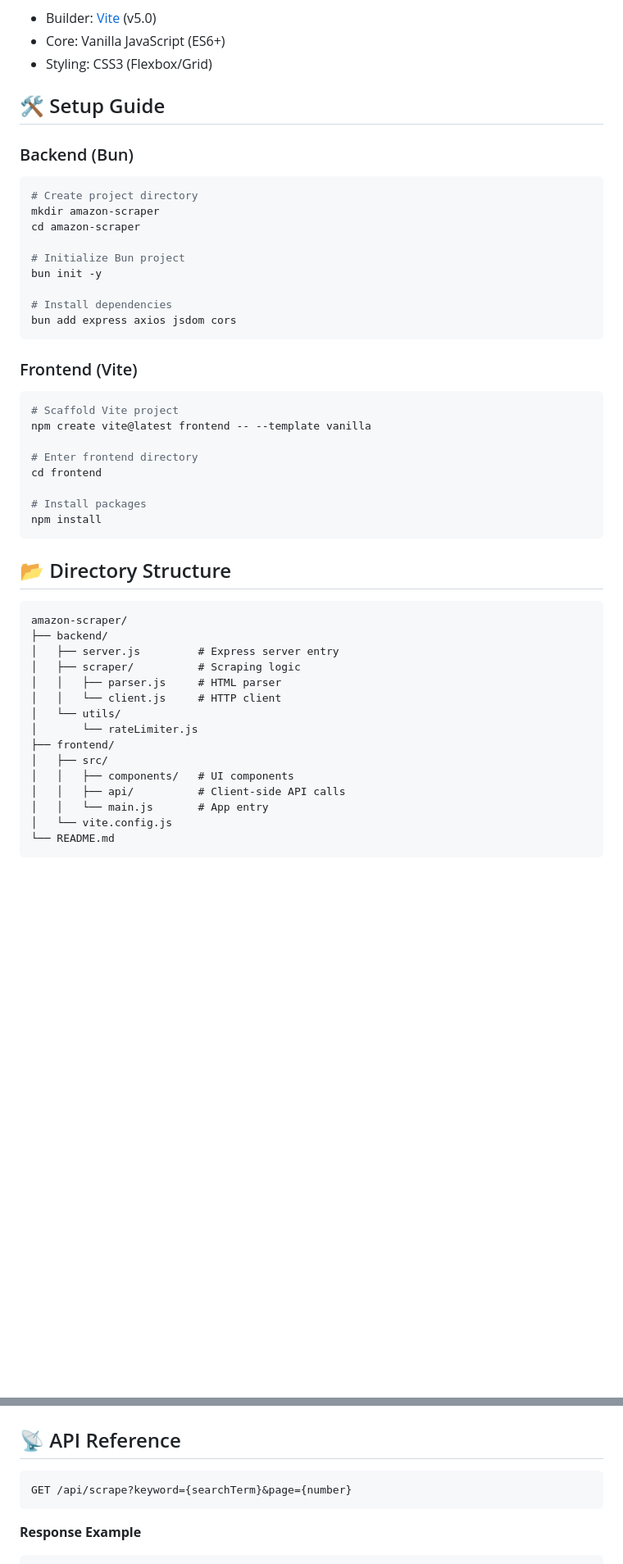
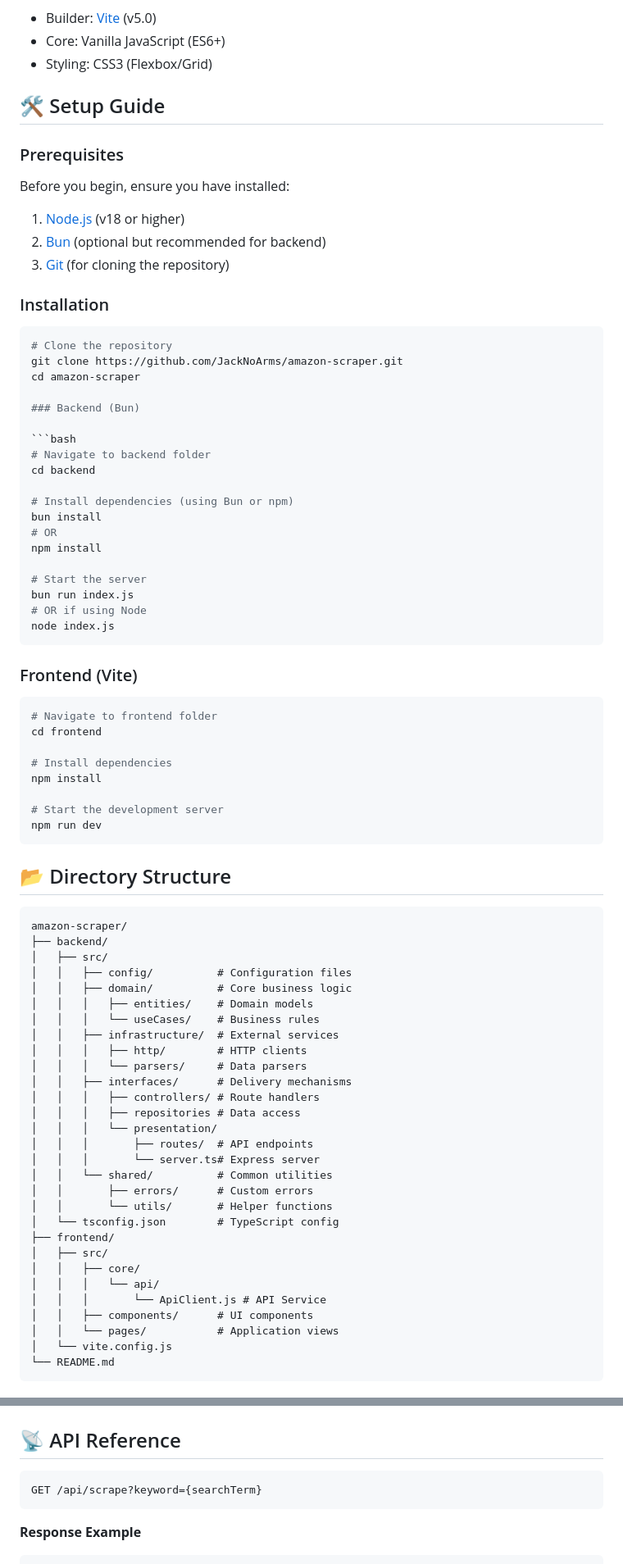
Before and after one commit to JackNoArms/amazon-scraper, a Markdown page: README.md, 2 parts joined by grey strips. Shown at 82% size. Rendered like a GitHub page; blank space fills up the shorter version.

````diff
--- a/README.md
+++ b/README.md
@@ -33,31 +33,49 @@ A high-performance Amazon product scraper with modern JavaScript stack.
 
 ## 🛠 Setup Guide
 
+### Prerequisites
+
+Before you begin, ensure you have installed:
+
+1. [Node.js](https://nodejs.org/) (v18 or higher)
+2. [Bun](https://bun.sh/) (optional but recommended for backend)
+3. [Git](https://git-scm.com/) (for cloning the repository)
+
+### Installation
+
+```bash
+# Clone the repository
+git clone https://github.com/JackNoArms/amazon-scraper.git
+cd amazon-scraper
+
 ### Backend (Bun)
 
 ```bash
-# Create project directory
-mkdir amazon-scraper
-cd amazon-scraper
+# Navigate to backend folder
+cd backend
 
-# Initialize Bun project
-bun init -y
+# Install dependencies (using Bun or npm)
+bun install
+# OR
+npm install
 
-# Install dependencies
-bun add express axios jsdom cors
+# Start the server
+bun run index.js
+# OR if using Node
+node index.js
 ```
 
 ### Frontend (Vite)
 
 ```bash
-# Scaffold Vite project
-npm create vite@latest frontend -- --template vanilla
-
-# Enter frontend directory
+# Navigate to frontend folder
 cd frontend
 
-# Install packages
+# Install dependencies
 npm install
+
+# Start the development server
+npm run dev
 ```
 
 ## 📂 Directory Structure
@@ -65,17 +83,31 @@ npm install
 ```
 amazon-scraper/
 ├── backend/
-│   ├── server.js         # Express server entry
-│   ├── scraper/          # Scraping logic
-│   │   ├── parser.js     # HTML parser
-│   │   └── client.js     # HTTP client
-│   └── utils/
-│       └── rateLimiter.js
+│   ├── src/
+│   │   ├── config/          # Configuration files
+│   │   ├── domain/          # Core business logic
+│   │   │   ├── entities/    # Domain models
+│   │   │   └── useCases/    # Business rules
+│   │   ├── infrastructure/  # External services
+│   │   │   ├── http/        # HTTP clients
+│   │   │   └── parsers/     # Data parsers
+│   │   ├── interfaces/      # Delivery mechanisms
+│   │   │   ├── controllers/ # Route handlers
+│   │   │   ├── repositories # Data access
+│   │   │   └── presentation/
+│   │   │       ├── routes/  # API endpoints
+│   │   │       └── server.ts# Express server
+│   │   └── shared/          # Common utilities
+│   │       ├── errors/      # Custom errors
+│   │       └── utils/       # Helper functions
+│   └── tsconfig.json        # TypeScript config
 ├── frontend/
 │   ├── src/
-│   │   ├── components/   # UI components
-│   │   ├── api/          # Client-side API calls
-│   │   └── main.js       # App entry
+│   │   ├── core/
+│   │   │   └── api/
+│   │   │       └── ApiClient.js # API Service
+│   │   ├── components/      # UI components
+│   │   └── pages/           # Application views
 │   └── vite.config.js
 └── README.md
 ```
@@ -107,7 +139,7 @@ npm run dev
 ## 📡 API Reference
 
 ```http
-GET /api/scrape?keyword={searchTerm}&page={number}
+GET /api/scrape?keyword={searchTerm}
 ```
 
 **Response Example**
````
